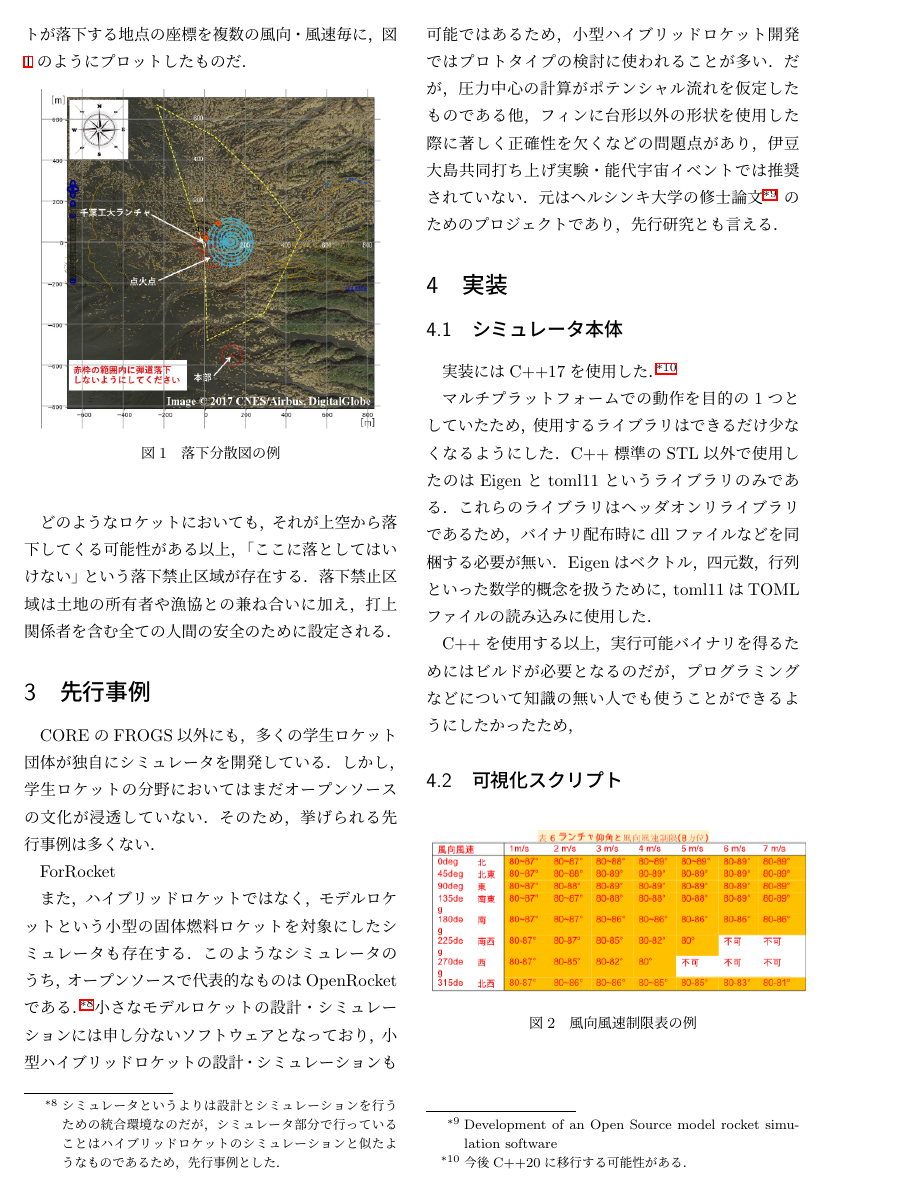
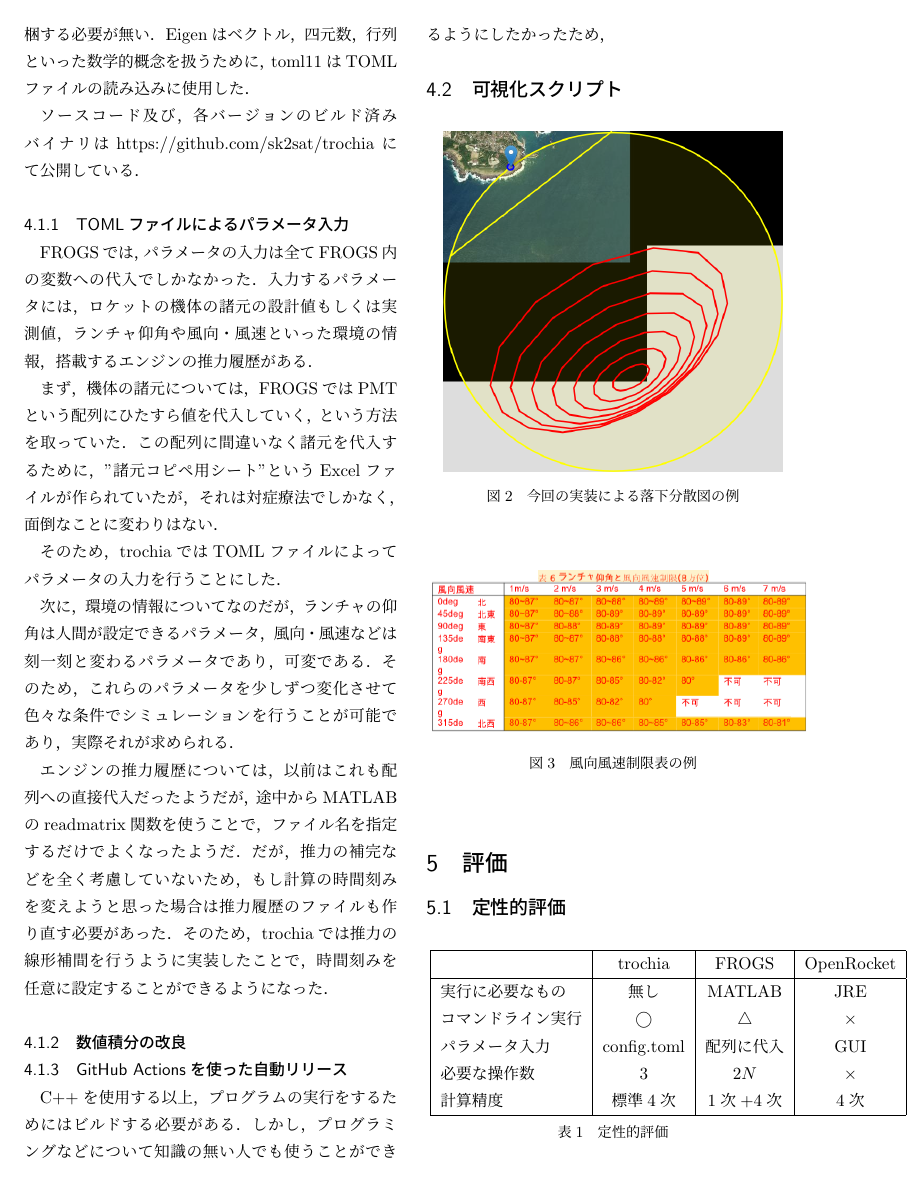
Before and after one commit to sk2sat/sfc, a LaTeX document (wip/2020f/resume.tex): page 2 of 3 before the commit and page 3 of 4 after it. Compiled offline with pLaTeX and dvipdfmx.

Commit message:
[add] new GHP

```diff
--- a/wip/2020f/resume.tex
+++ b/wip/2020f/resume.tex
@@ -164,9 +178,44 @@ C++標準のSTL以外で使用したのはEigenとtoml11というライブラリ
 Eigenはベクトル，四元数，行列といった数学的概念を扱うために，
 toml11はTOMLファイルの読み込みに使用した．
 
+ソースコード及び，各バージョンのビルド済みバイナリはhttps://github.com/sk2sat/trochiaにて公開している．
 
-C++を使用する以上，実行可能バイナリを得るためにはビルドが必要となるのだが，
-プログラミングなどについて知識の無い人でも使うことができるようにしたかったため，
+\subsubsection{TOMLファイルによるパラメータ入力}
+FROGSでは，パラメータの入力は全てFROGS内の変数への代入でしかなかった．
+入力するパラメータには，
+ロケットの機体の諸元の設計値もしくは実測値，
+ランチャ仰角や風向・風速といった環境の情報，
+搭載するエンジンの推力履歴がある．
+
+まず，機体の諸元については，
+FROGSではPMTという配列にひたすら値を代入していく，という方法を取っていた．
+この配列に間違いなく諸元を代入するために，
+"諸元コピペ用シート"というExcelファイルが作られていたが，
+それは対症療法でしかなく，面倒なことに変わりはない．
+
+そのため，trochiaではTOMLファイルによってパラメータの入力を行うことにした．
+% 変数名を明確に指定　ミスも無くせる
+
+次に，環境の情報についてなのだが，
+ランチャの仰角は人間が設定できるパラメータ，
+風向・風速などは刻一刻と変わるパラメータであり，可変である．
+そのため，これらのパラメータを少しずつ変化させて色々な条件でシミュレーションを行うことが可能であり，実際それが求められる．
+% 風向風速制限の話
+
+エンジンの推力履歴については，以前はこれも配列への直接代入だったようだが，
+途中からMATLABのreadmatrix関数を使うことで，ファイル名を指定するだけでよくなったようだ．
+だが，推力の補完などを全く考慮していないため，
+もし計算の時間刻みを変えようと思った場合は推力履歴のファイルも作り直す必要があった．
+そのため，trochiaでは推力の線形補間を行うように実装したことで，
+時間刻みを任意に設定することができるようになった．
+
+\subsubsection{数値積分の改良}
+% Euler + RK4 -> RK4 or 色々
+
+\subsubsection{GitHub Actionsを使った自動リリース}
+
+C++を使用する以上，プログラムの実行をするためにはビルドする必要がある．
+しかし，プログラミングなどについて知識の無い人でも使うことができるようにしたかったため，
 
 \subsection{可視化スクリプト}
 % GHPは相対座標
@@ -178,6 +227,14 @@ C++を使用する以上，実行可能バイナリを得るためにはビル
 % js吐くのはアホなのでそのうちjsonに？
 % なんか弄ってたら風向風速制限表自動生成できたあ
 % 座標変換はそのうちtrochia本体で実装するからこのスクリプトは要らない子になる
+
+\begin{figure}[htbp]
+	\begin{center}
+		\includegraphics[width=7cm]{./ghp-new.png}
+		\caption{今回の実装による落下分散図の例}
+		\label{ghp-new}
+	\end{center}
+\end{figure}
 
 \begin{figure}[htbp]
 	\begin{center}
```
Also changed, not shown: wip/2020f/ghp-new.png (added), wip/2020f/resume.tex (30 more changed lines).
